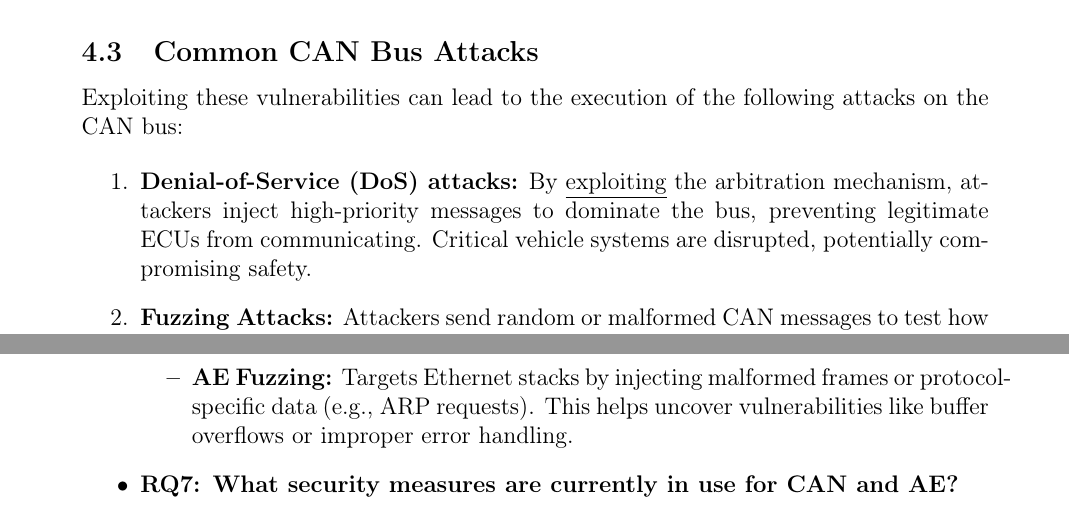
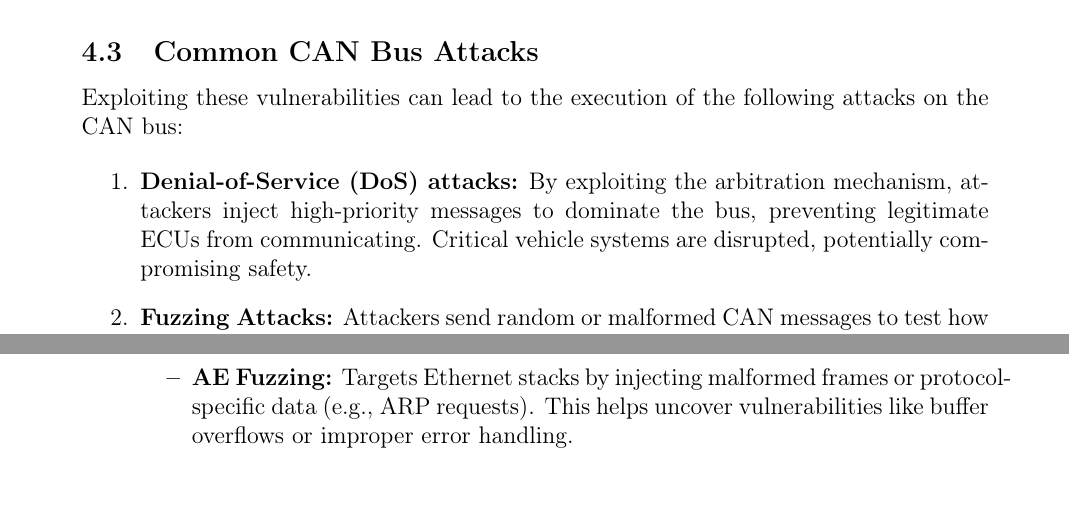
Before and after one commit to MortazaHassani/Security-Analysis-of-Automotive-In-Vehicle-Networks, a LaTeX document (report/main.tex): two parts of pages 12 and 20 of 22, joined at a grey line, cut so that both start at the same text. Compiled offline with pdfLaTeX.

Commit message:
Submitted

```diff
--- a/report/main.tex
+++ b/report/main.tex
@@ -274,7 +274,7 @@ Since CAN is a broadcast Network, all nodes receive data that is transmitted hen
 Exploiting these vulnerabilities can lead to the execution of the following attacks on the CAN bus:
 
 \begin{enumerate}
-    \item \textbf{Denial-of-Service (DoS) attacks:} By \underline{exploiting} the arbitration mechanism, attackers inject high-priority messages to dominate the bus, preventing legitimate ECUs from communicating. Critical vehicle systems are disrupted, potentially compromising safety.
+    \item \textbf{Denial-of-Service (DoS) attacks:} By exploiting the arbitration mechanism, attackers inject high-priority messages to dominate the bus, preventing legitimate ECUs from communicating. Critical vehicle systems are disrupted, potentially compromising safety.
     \item \textbf{Fuzzing Attacks:} Attackers send random or malformed CAN messages to test how ECUs respond to unexpected inputs. This can reveal weaknesses in ECU software and hardware, causing crashes or unexpected behavior.
     \item \textbf{Replay Attacks:} Replay attacks occur when an attacker intercepts legitimate CAN messages and retransmits them at a later time, potentially causing unauthorized actions or disruptions. Since CAN cannot differentiate between original and replayed messages, this can lead to unintended consequences, such as unlocking doors. The wireless key fob functionality is particularly vulnerable to this type of attack, making it a common target for exploitation.
     \item \textbf{Impersonation or Spoofing attacks:} By pretending to be a legitimate ECU, attackers inject malicious frames into the network. This can manipulate the vehicle system, such as deploying airbags or tampering with engine performance.
@@ -522,7 +522,6 @@ These  technologies hold significant potential to transform the security landsca
             \item \textbf{AE Fuzzing:} Targets Ethernet stacks by injecting malformed frames or protocol-specific data (e.g., ARP requests). This helps uncover vulnerabilities like buffer overflows or improper error handling.
         \end{itemize}
 
-    \item \textbf{RQ7: What security measures are currently in use for CAN and AE?}
 \end{itemize}
 
 
```
Also changed, not shown: report/main.pdf.
